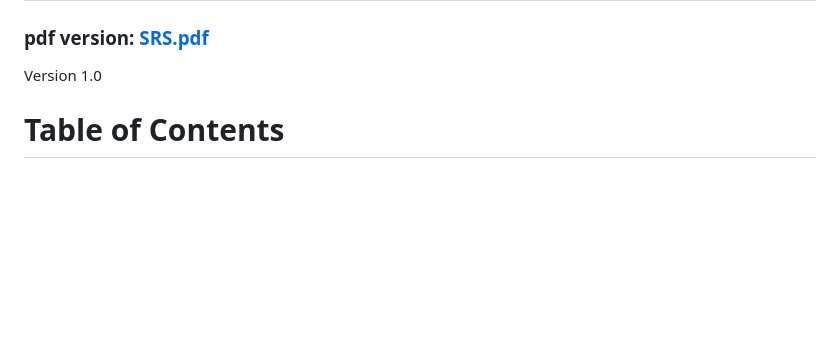
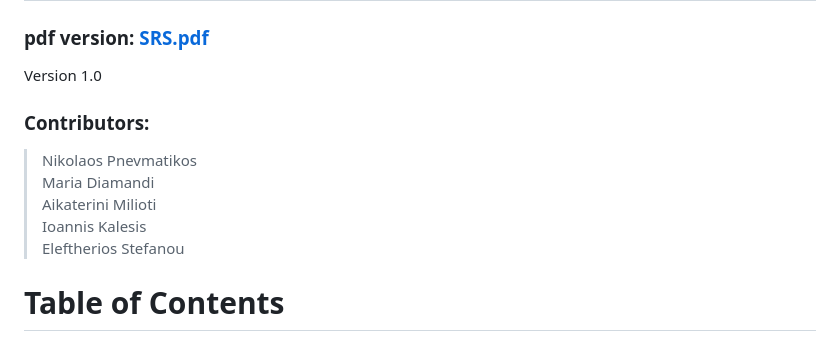
Before and after one commit to NikPnevmatikos/Geo-Xplorers, a Markdown page: SRS.md, the part around the change. Rendered like a GitHub page; blank space fills up the shorter version.

```diff
--- a/SRS.md
+++ b/SRS.md
@@ -5,6 +5,12 @@
 
 Version 1.0
 
+### Contributors:
+> Nikolaos Pnevmatikos\
+Maria Diamandi\
+Aikaterini Milioti\
+Ioannis Kalesis\
+Eleftherios Stefanou
 
 
 Table of Contents
```
